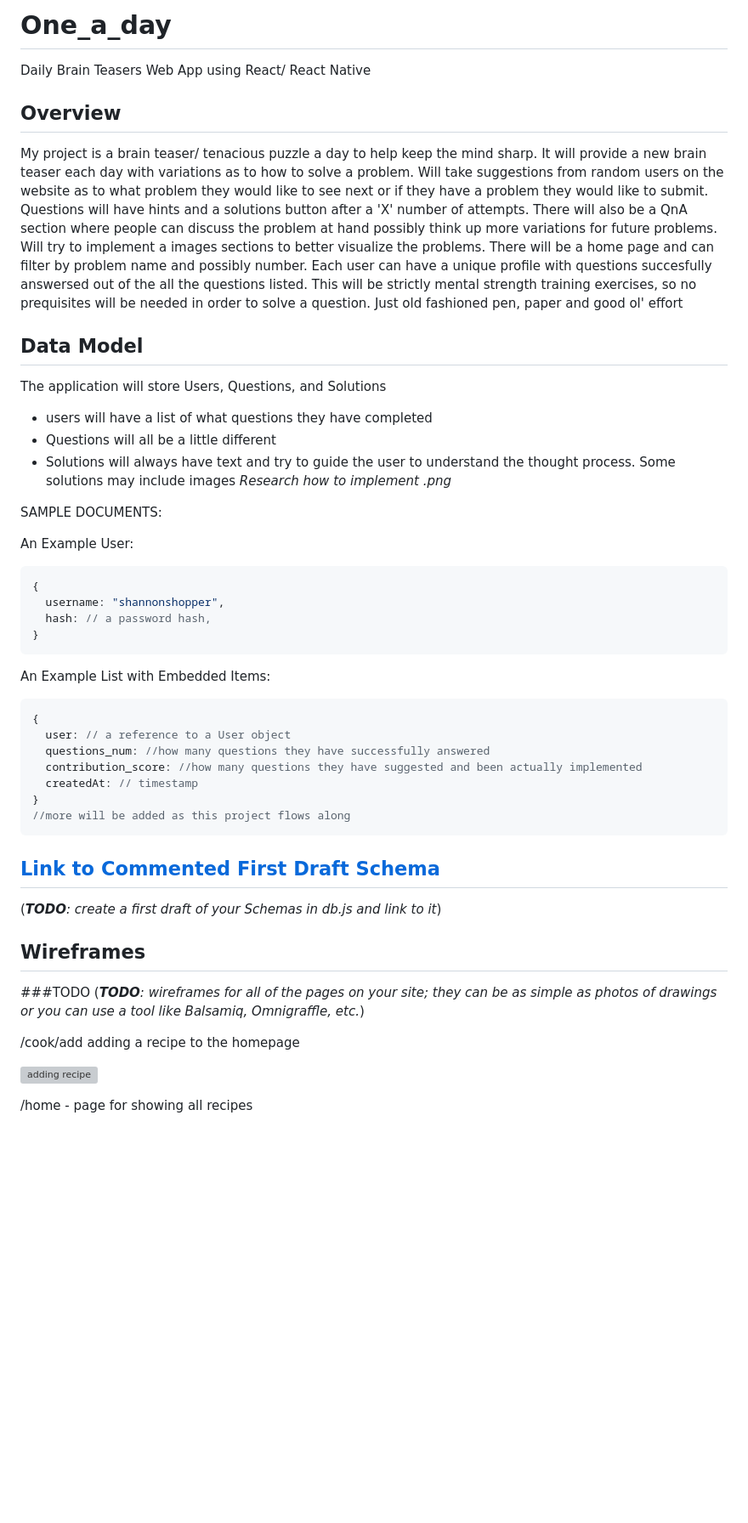
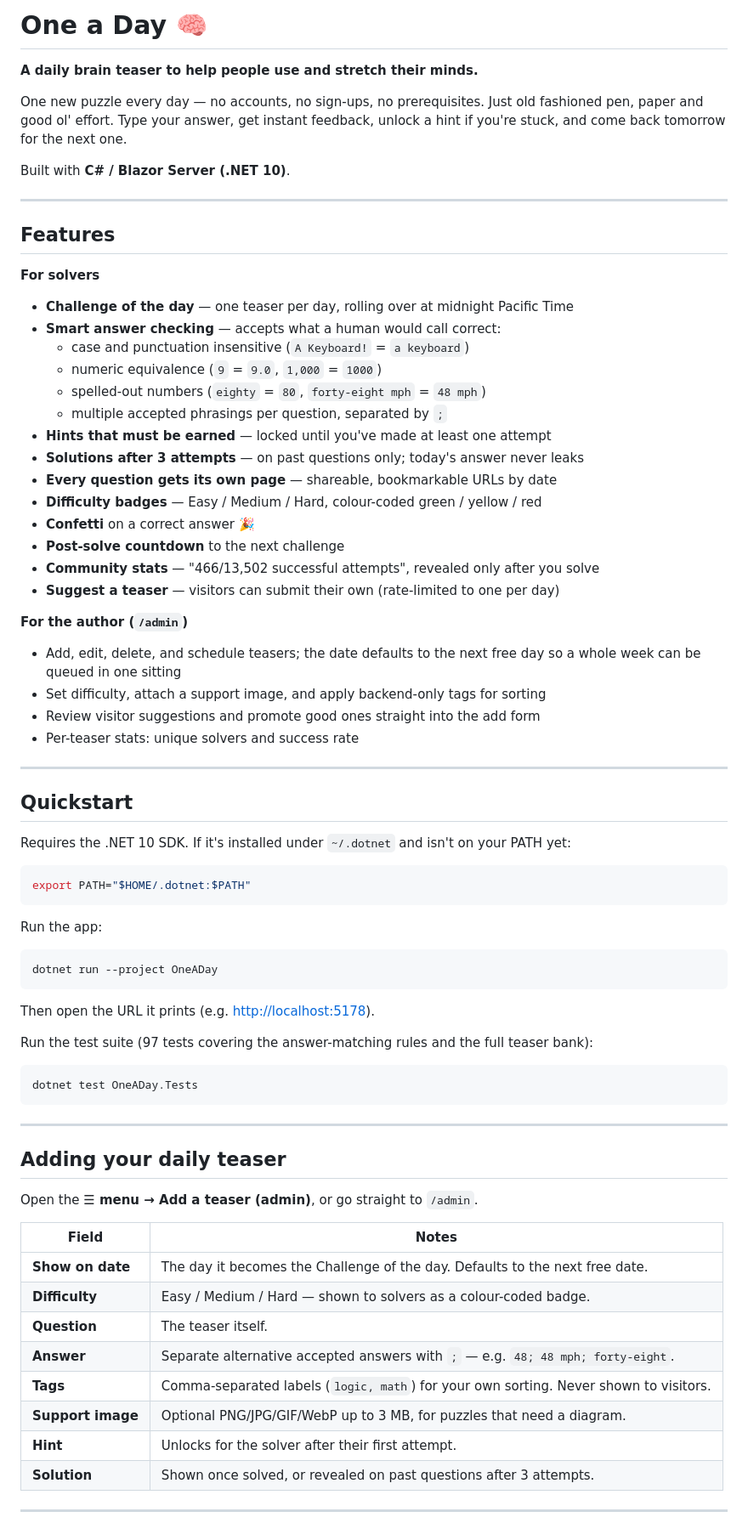
Before and after one commit to Pallof/One_a_day, a Markdown page: README.md, the part around one of its changes. Shown at 85% size. Rendered like a GitHub page; blank space fills up the shorter version; grey boxes are pictures that could not be loaded.

````diff
--- a/README.md
+++ b/README.md
@@ -1,60 +1,82 @@
-# One_a_day
-Daily Brain Teasers Web App using React/ React Native
+# One a Day 🧠
 
+**A daily brain teaser to help people use and stretch their minds.**
 
-## Overview
+One new puzzle every day — no accounts, no sign-ups, no prerequisites. Just old
+fashioned pen, paper and good ol' effort. Type your answer, get instant feedback,
+unlock a hint if you're stuck, and come back tomorrow for the next one.
 
-My project is a brain teaser/ tenacious puzzle a day to help keep the mind sharp.
-It will provide a new brain teaser each day with variations as to how to solve a problem. Will take suggestions from random users on the website as to what problem they would like  to see next or if they have a problem they would like to submit. Questions will have hints and a solutions button after a 'X' number of attempts. There will also be a QnA section where people can discuss the problem at hand possibly think up more variations for future problems. Will try to implement a images sections to better visualize the problems. There will be a home page and can filter by problem name and possibly number. Each user can have a unique profile with questions succesfully answersed out of the all the questions listed.
-This will be strictly mental strength training exercises, so no prequisites will be needed in order to solve a question. Just old fashioned pen, paper and good ol' effort
+Built with **C# / Blazor Server (.NET 10)**.
 
+---
 
+## Features
 
-## Data Model
+**For solvers**
+- **Challenge of the day** — one teaser per day, rolling over at midnight Pacific Time
+- **Smart answer checking** — accepts what a human would call correct:
+  - case and punctuation insensitive (`A Keyboard!` = `a keyboard`)
+  - numeric equivalence (`9` = `9.0`, `1,000` = `1000`)
+  - spelled-out numbers (`eighty` = `80`, `forty-eight mph` = `48 mph`)
+  - multiple accepted phrasings per question, separated by `;`
+- **Hints that must be earned** — locked until you've made at least one attempt
+- **Solutions after 3 attempts** — on past questions only; today's answer never leaks
+- **Every question gets its own page** — shareable, bookmarkable URLs by date
+- **Difficulty badges** — Easy / Medium / Hard, colour-coded green / yellow / red
+- **Confetti** on a correct answer 🎉
+- **Post-solve countdown** to the next challenge
+- **Community stats** — "466/13,502 successful attempts", revealed only after you solve
+- **Suggest a teaser** — visitors can submit their own (rate-limited to one per day)
 
+**For the author (`/admin`)**
+- Add, edit, delete, and schedule teasers; the date defaults to the next free day
+  so a whole week can be queued in one sitting
+- Set difficulty, attach a support image, and apply backend-only tags for sorting
+- Review visitor suggestions and promote good ones straight into the add form
+- Per-teaser stats: unique solvers and success rate
 
-The application will store Users, Questions, and Solutions
+---
 
-* users will have a list of what questions they have completed
-* Questions will all be a little different
-* Solutions will always have text and try to guide the user to understand the thought process. Some solutions may include images *Research how to implement .png*
+## Quickstart
 
-SAMPLE DOCUMENTS:
+Requires the .NET 10 SDK. If it's installed under `~/.dotnet` and isn't on your
+PATH yet:
 
-An Example User:
-
-```javascript
-{
-  username: "shannonshopper",
-  hash: // a password hash,
-}
+```bash
+export PATH="$HOME/.dotnet:$PATH"
 ```
 
-An Example List with Embedded Items:
+Run the app:
 
-```javascript
-{
-  user: // a reference to a User object
-  questions_num: //how many questions they have successfully answered
-  contribution_score: //how many questions they have suggested and been actually implemented
-  createdAt: // timestamp
-}
-//more will be added as this project flows along
+```bash
+dotnet run --project OneADay
 ```
 
+Then open the URL it prints (e.g. <http://localhost:5178>).
 
-## [Link to Commented First Draft Schema](db.js)
+Run the test suite (97 tests covering the answer-matching rules and the full
+teaser bank):
 
-(___TODO__: create a first draft of your Schemas in db.js and link to it_)
+```bash
+dotnet test OneADay.Tests
+```
 
-## Wireframes
+---
 
-###TODO
-(___TODO__: wireframes for all of the pages on your site; they can be as simple as photos of drawings or you can use a tool like Balsamiq, Omnigraffle, etc._)
+## Adding your daily teaser
 
-/cook/add adding a recipe to the homepage
+Open the **☰ menu → Add a teaser (admin)**, or go straight to `/admin`.
 
-![adding recipe](WireFraming/Add-Recipe.png)
+| Field | Notes |
+|---|---|
+| **Show on date** | The day it becomes the Challenge of the day. Defaults to the next free date. |
+| **Difficulty** | Easy / Medium / Hard — shown to solvers as a colour-coded badge. |
+| **Question** | The teaser itself. |
+| **Answer** | Separate alternative accepted answers with `;` — e.g. `48; 48 mph; forty-eight`. |
+| **Tags** | Comma-separated labels (`logic, math`) for your own sorting. Never shown to visitors. |
+| **Support image** | Optional PNG/JPG/GIF/WebP up to 3 MB, for puzzles that need a diagram. |
+| **Hint** | Unlocks for the solver after their first attempt. |
+| **Solution** | Shown once solved, or revealed on past questions after 3 attempts. |
 
-/home - page for showing all recipes
+---
 
````
Also changed, not shown: other parts of README.md (+65 -27 lines).
